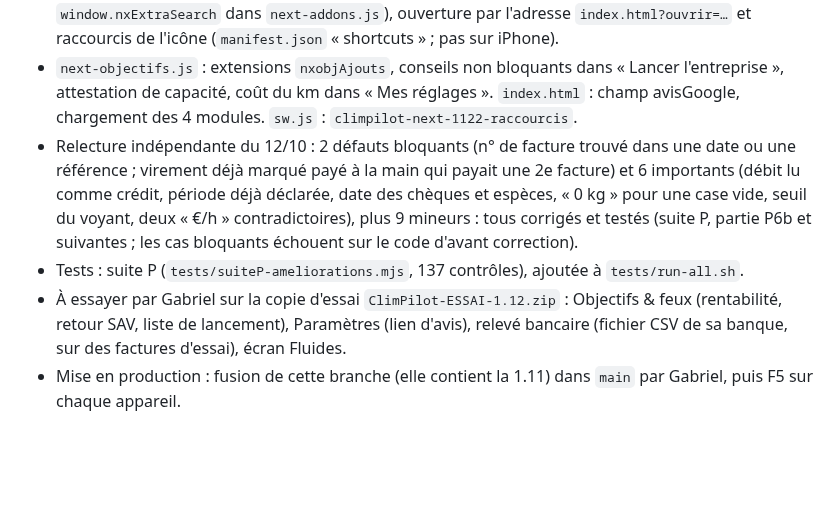
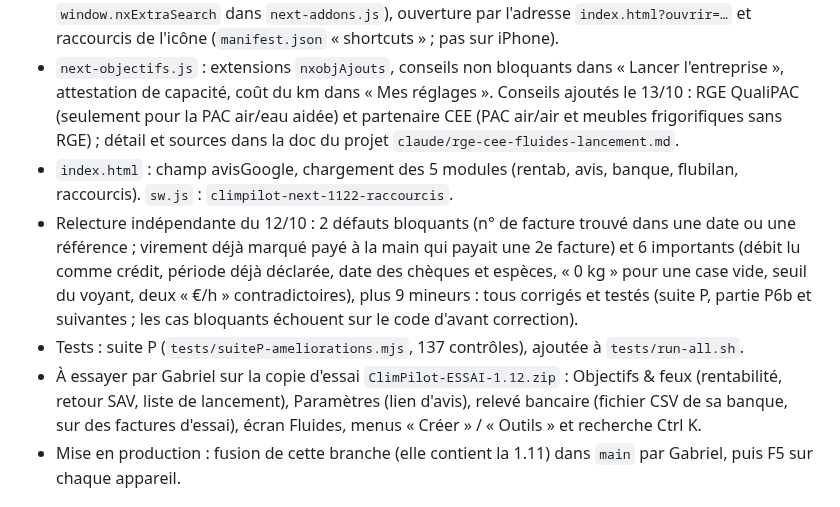
Before and after one commit to gablry8/cp-gl2607, a Markdown page: docs/REPRISE.md, the part around the change. Drawn GitHub-style; blank space fills up the shorter version.

Commit message:
1.12 : documentation de reprise — 5 modules, conseils RGE / CEE, raccourcis à essayer
Co-Authored-By: Claude Opus 5.5 <noreply@anthropic.com>
Claude-Session: https://claude.ai/code/session_01PP6rksUwqqRXNoyXk6ecND

```diff
--- a/docs/REPRISE.md
+++ b/docs/REPRISE.md
@@ -108,14 +108,19 @@ ni fonction serveur (nouvelles clés de synchronisation acceptées telles quelle
   bouteilles ADR), recherche Ctrl K (actions + écrans du menu, crochet `window.nxExtraSearch` dans `next-addons.js`),
   ouverture par l'adresse `index.html?ouvrir=…` et raccourcis de l'icône (`manifest.json` « shortcuts » ; pas sur iPhone).
 - `next-objectifs.js` : extensions `nxobjAjouts`, conseils non bloquants dans « Lancer l'entreprise », attestation de capacité,
-  coût du km dans « Mes réglages ». `index.html` : champ avisGoogle, chargement des 4 modules. `sw.js` : `climpilot-next-1122-raccourcis`.
+  coût du km dans « Mes réglages ». Conseils ajoutés le 13/10 : RGE QualiPAC (seulement pour la PAC air/eau aidée) et
+  partenaire CEE (PAC air/air et meubles frigorifiques sans RGE) ; détail et sources dans la doc du projet
+  `claude/rge-cee-fluides-lancement.md`.
+- `index.html` : champ avisGoogle, chargement des 5 modules (rentab, avis, banque, flubilan, raccourcis).
+  `sw.js` : `climpilot-next-1122-raccourcis`.
 - Relecture indépendante du 12/10 : 2 défauts bloquants (n° de facture trouvé dans une date ou une référence ; virement déjà
   marqué payé à la main qui payait une 2e facture) et 6 importants (débit lu comme crédit, période déjà déclarée, date des chèques
   et espèces, « 0 kg » pour une case vide, seuil du voyant, deux « €/h » contradictoires), plus 9 mineurs : tous corrigés et testés
   (suite P, partie P6b et suivantes ; les cas bloquants échouent sur le code d'avant correction).
 - Tests : suite P (`tests/suiteP-ameliorations.mjs`, 137 contrôles), ajoutée à `tests/run-all.sh`.
 - À essayer par Gabriel sur la copie d'essai `ClimPilot-ESSAI-1.12.zip` : Objectifs & feux (rentabilité, retour SAV, liste de
-  lancement), Paramètres (lien d'avis), relevé bancaire (fichier CSV de sa banque, sur des factures d'essai), écran Fluides.
+  lancement), Paramètres (lien d'avis), relevé bancaire (fichier CSV de sa banque, sur des factures d'essai), écran Fluides,
+  menus « Créer » / « Outils » et recherche Ctrl K.
 - Mise en production : fusion de cette branche (elle contient la 1.11) dans `main` par Gabriel, puis F5 sur chaque appareil.
 
 ## Ce qui reste à faire, dans l'ordre (plan du 08/10/2026)
```
